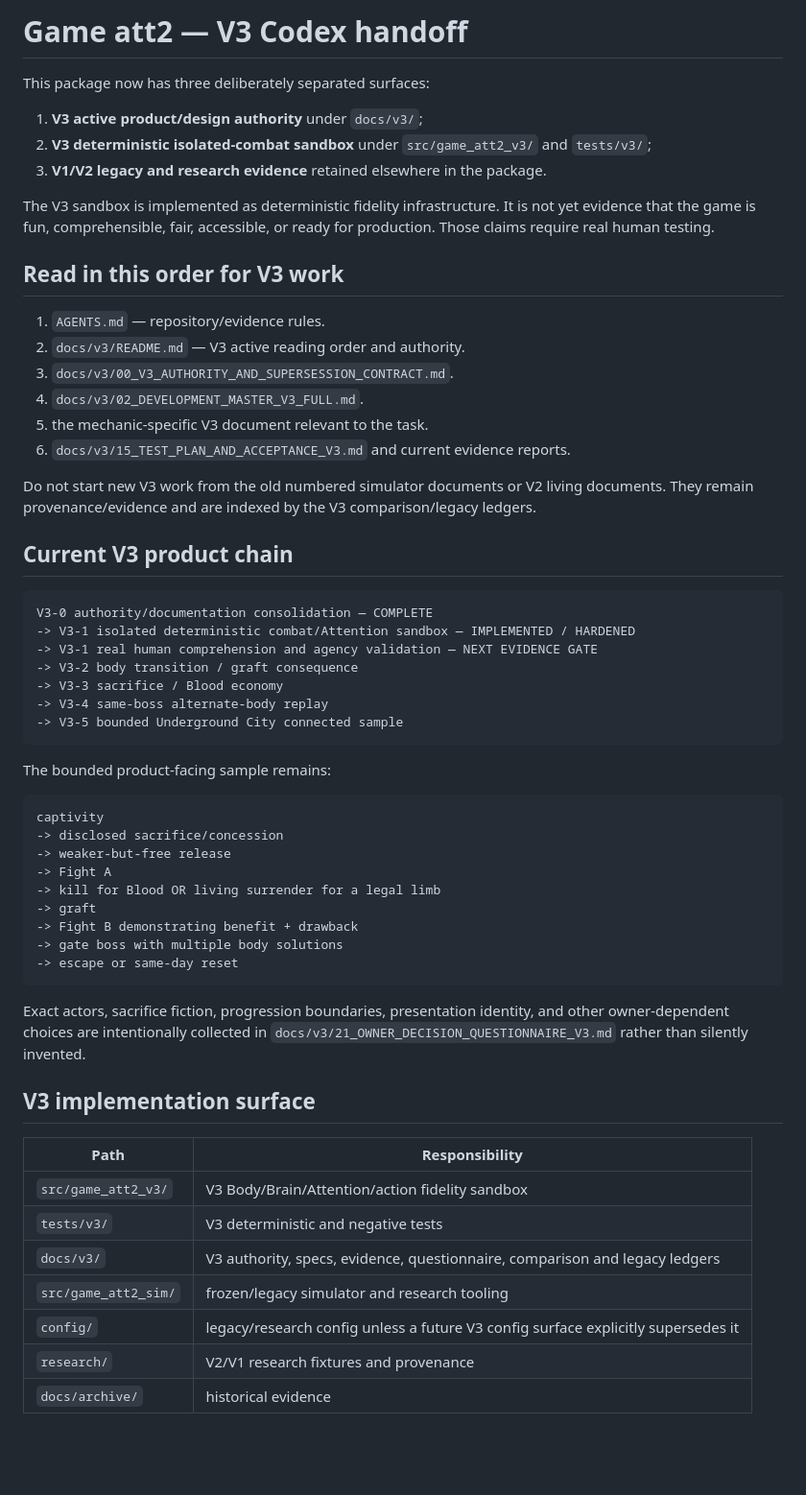
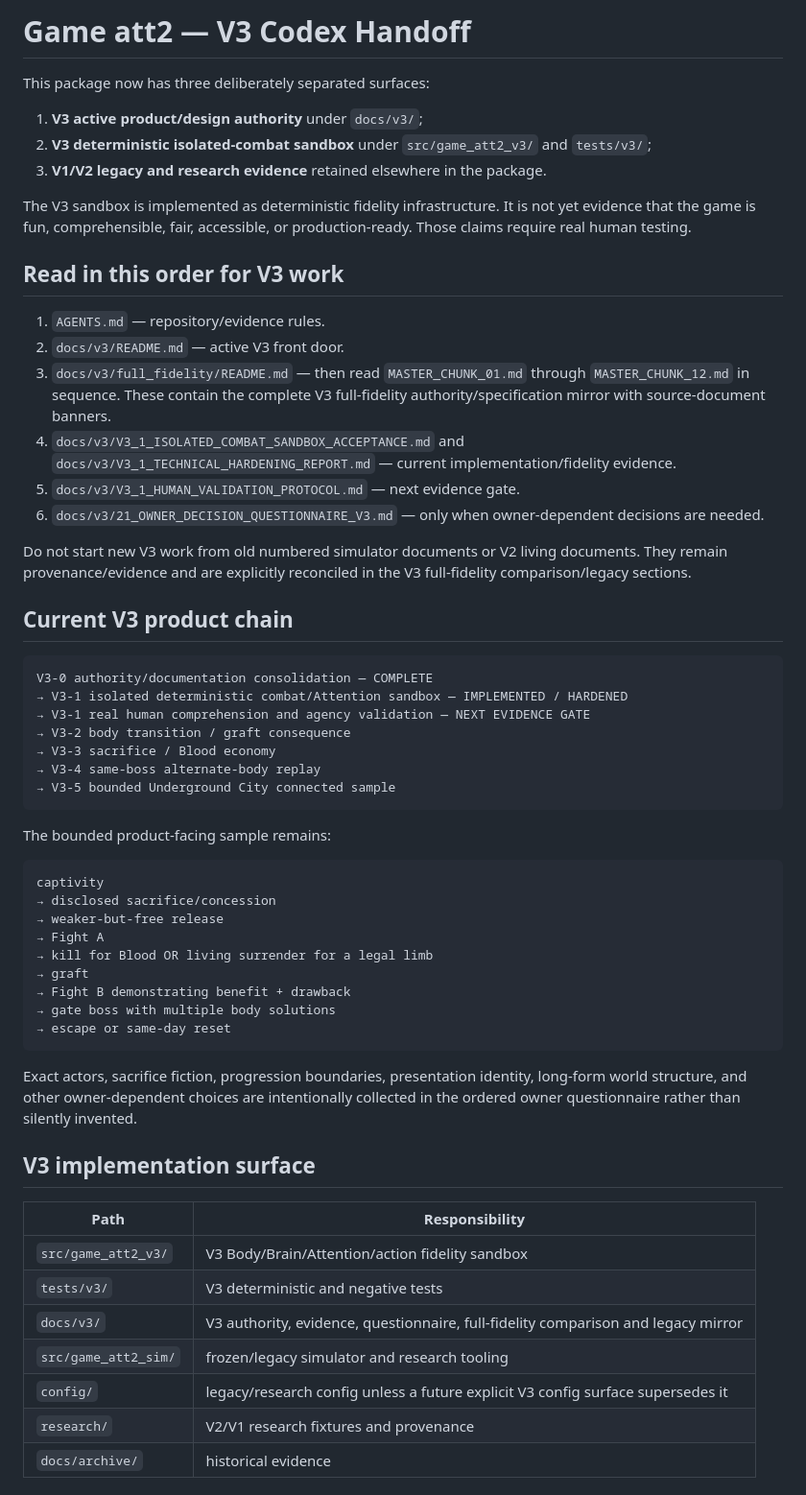
Before and after one commit to CanYuzbey/game-att2, a Markdown page: Game_att2_Codex_Handoff_v0_6/README.md, the part around one of its changes. Shown at 96% size. GitHub-like rendering; blank space fills up the shorter version.

Commit message:
docs: finalize V3 handoff navigation

````diff
--- a/Game_att2_Codex_Handoff_v0_6/README.md
+++ b/Game_att2_Codex_Handoff_v0_6/README.md
@@ -1,4 +1,4 @@
-# Game att2 — V3 Codex handoff
+# Game att2 — V3 Codex Handoff
 
 This package now has three deliberately separated surfaces:
 
@@ -6,46 +6,46 @@ This package now has three deliberately separated surfaces:
 2. **V3 deterministic isolated-combat sandbox** under `src/game_att2_v3/` and `tests/v3/`;
 3. **V1/V2 legacy and research evidence** retained elsewhere in the package.
 
-The V3 sandbox is implemented as deterministic fidelity infrastructure. It is not yet evidence that the game is fun, comprehensible, fair, accessible, or ready for production. Those claims require real human testing.
+The V3 sandbox is implemented as deterministic fidelity infrastructure. It is not yet evidence that the game is fun, comprehensible, fair, accessible, or production-ready. Those claims require real human testing.
 
 ## Read in this order for V3 work
 
 1. `AGENTS.md` — repository/evidence rules.
-2. `docs/v3/README.md` — V3 active reading order and authority.
-3. `docs/v3/00_V3_AUTHORITY_AND_SUPERSESSION_CONTRACT.md`.
-4. `docs/v3/02_DEVELOPMENT_MASTER_V3_FULL.md`.
-5. the mechanic-specific V3 document relevant to the task.
-6. `docs/v3/15_TEST_PLAN_AND_ACCEPTANCE_V3.md` and current evidence reports.
+2. `docs/v3/README.md` — active V3 front door.
+3. `docs/v3/full_fidelity/README.md` — then read `MASTER_CHUNK_01.md` through `MASTER_CHUNK_12.md` in sequence. These contain the complete V3 full-fidelity authority/specification mirror with source-document banners.
+4. `docs/v3/V3_1_ISOLATED_COMBAT_SANDBOX_ACCEPTANCE.md` and `docs/v3/V3_1_TECHNICAL_HARDENING_REPORT.md` — current implementation/fidelity evidence.
+5. `docs/v3/V3_1_HUMAN_VALIDATION_PROTOCOL.md` — next evidence gate.
+6. `docs/v3/21_OWNER_DECISION_QUESTIONNAIRE_V3.md` — only when owner-dependent decisions are needed.
 
-Do not start new V3 work from the old numbered simulator documents or V2 living documents. They remain provenance/evidence and are indexed by the V3 comparison/legacy ledgers.
+Do not start new V3 work from old numbered simulator documents or V2 living documents. They remain provenance/evidence and are explicitly reconciled in the V3 full-fidelity comparison/legacy sections.
 
 ## Current V3 product chain
 
 ```text
 V3-0 authority/documentation consolidation — COMPLETE
--> V3-1 isolated deterministic combat/Attention sandbox — IMPLEMENTED / HARDENED
--> V3-1 real human comprehension and agency validation — NEXT EVIDENCE GATE
--> V3-2 body transition / graft consequence
--> V3-3 sacrifice / Blood economy
--> V3-4 same-boss alternate-body replay
--> V3-5 bounded Underground City connected sample
+→ V3-1 isolated deterministic combat/Attention sandbox — IMPLEMENTED / HARDENED
+→ V3-1 real human comprehension and agency validation — NEXT EVIDENCE GATE
+→ V3-2 body transition / graft consequence
+→ V3-3 sacrifice / Blood economy
+→ V3-4 same-boss alternate-body replay
+→ V3-5 bounded Underground City connected sample
 ```
 
 The bounded product-facing sample remains:
 
 ```text
 captivity
--> disclosed sacrifice/concession
--> weaker-but-free release
--> Fight A
--> kill for Blood OR living surrender for a legal limb
--> graft
--> Fight B demonstrating benefit + drawback
--> gate boss with multiple body solutions
--> escape or same-day reset
+→ disclosed sacrifice/concession
+→ weaker-but-free release
+→ Fight A
+→ kill for Blood OR living surrender for a legal limb
+→ graft
+→ Fight B demonstrating benefit + drawback
+→ gate boss with multiple body solutions
+→ escape or same-day reset
 ```
 
-Exact actors, sacrifice fiction, progression boundaries, presentation identity, and other owner-dependent choices are intentionally collected in `docs/v3/21_OWNER_DECISION_QUESTIONNAIRE_V3.md` rather than silently invented.
+Exact actors, sacrifice fiction, progression boundaries, presentation identity, long-form world structure, and other owner-dependent choices are intentionally collected in the ordered owner questionnaire rather than silently invented.
 
 ## V3 implementation surface
 
@@ -53,9 +53,9 @@ Exact actors, sacrifice fiction, progression boundaries, presentation identity,
 |---|---|
 | `src/game_att2_v3/` | V3 Body/Brain/Attention/action fidelity sandbox |
 | `tests/v3/` | V3 deterministic and negative tests |
-| `docs/v3/` | V3 authority, specs, evidence, questionnaire, comparison and legacy ledgers |
+| `docs/v3/` | V3 authority, evidence, questionnaire, full-fidelity comparison and legacy mirror |
 | `src/game_att2_sim/` | frozen/legacy simulator and research tooling |
-| `config/` | legacy/research config unless a future V3 config surface explicitly supersedes it |
+| `config/` | legacy/research config unless a future explicit V3 config surface supersedes it |
 | `research/` | V2/V1 research fixtures and provenance |
 | `docs/archive/` | historical evidence |
 
````
Also changed, not shown: other parts of Game_att2_Codex_Handoff_v0_6/README.md (+7 -2 lines).
